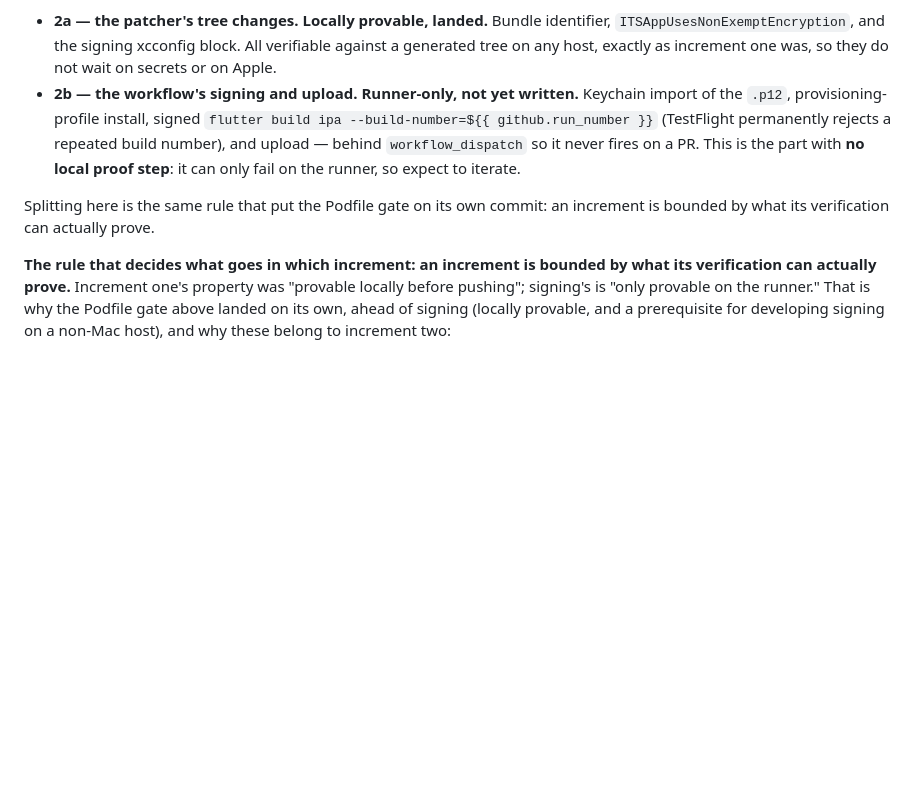
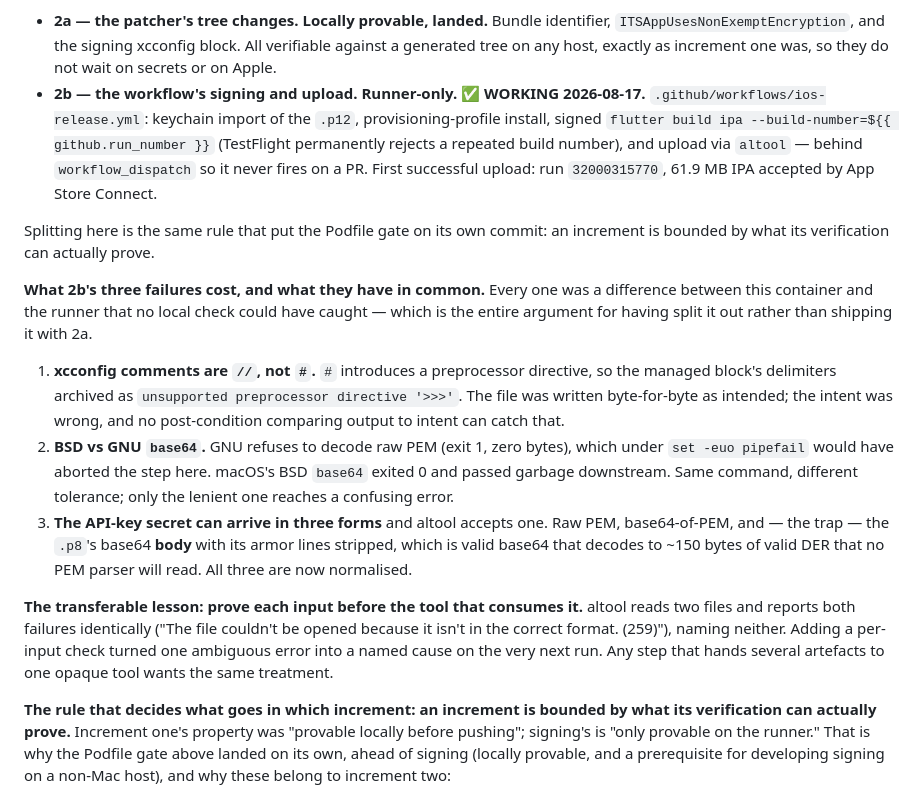
Before and after one commit to floresgl1/golf-swing-analyzer, a Markdown page: ROADMAP.md, the part around the change. Rendered like a GitHub page; blank space fills up the shorter version.

Commit message:
Record 2b as working and what its three failures had in common
First successful TestFlight upload: run 32000315770, 61.9MB IPA
accepted by App Store Connect. The full path -- Windows desk, no Mac,
GitHub Actions macOS runner, signed archive, TestFlight -- is proven.

Records the three failures it took, because they share a property worth
naming: every one was a difference between the development container
and the runner that no local check could have caught. That is the whole
argument for splitting 2b from 2a rather than shipping them together,
and it is the reason to keep splitting future work the same way.

  1. xcconfig comments are // not # -- the file was written exactly as
     intended and the intent was wrong, which no output-vs-intent
     post-condition can detect
  2. BSD base64 accepts input GNU base64 refuses, so the failure could
     not be reproduced locally even in principle
  3. the API key secret arrives in three forms and altool accepts one

Also records the transferable lesson: prove each input before the tool
that consumes it. altool reads two files and reports both failures with
the same message naming neither, and a per-input check converted one
ambiguous error into a named cause on the next run.

Co-Authored-By: Claude Opus 5 <noreply@anthropic.com>

```diff
--- a/ROADMAP.md
+++ b/ROADMAP.md
@@ -442,15 +442,42 @@ cap, and that failure arrives slowly, long after the pipeline looks healthy.
   identifier, `ITSAppUsesNonExemptEncryption`, and the signing xcconfig block.
   All verifiable against a generated tree on any host, exactly as increment one
   was, so they do not wait on secrets or on Apple.
-- **2b — the workflow's signing and upload. Runner-only, not yet written.**
-  Keychain import of the `.p12`, provisioning-profile install, signed
-  `flutter build ipa --build-number=${{ github.run_number }}` (TestFlight
-  permanently rejects a repeated build number), and upload — behind
-  `workflow_dispatch` so it never fires on a PR. This is the part with **no
-  local proof step**: it can only fail on the runner, so expect to iterate.
+- **2b — the workflow's signing and upload. Runner-only. ✅ WORKING
+  2026-08-17.** `.github/workflows/ios-release.yml`: keychain import of the
+  `.p12`, provisioning-profile install, signed `flutter build ipa
+  --build-number=${{ github.run_number }}` (TestFlight permanently rejects a
+  repeated build number), and upload via `altool` — behind `workflow_dispatch`
+  so it never fires on a PR. First successful upload: run `32000315770`,
+  61.9 MB IPA accepted by App Store Connect.
 
 Splitting here is the same rule that put the Podfile gate on its own commit: an
 increment is bounded by what its verification can actually prove.
+
+**What 2b's three failures cost, and what they have in common.** Every one was
+a difference between this container and the runner that no local check could
+have caught — which is the entire argument for having split it out rather than
+shipping it with 2a.
+
+1. **xcconfig comments are `//`, not `#`.** `#` introduces a preprocessor
+   directive, so the managed block's delimiters archived as `unsupported
+   preprocessor directive '>>>'`. The file was written byte-for-byte as
+   intended; the intent was wrong, and no post-condition comparing output to
+   intent can catch that.
+2. **BSD vs GNU `base64`.** GNU refuses to decode raw PEM (exit 1, zero bytes),
+   which under `set -euo pipefail` would have aborted the step here. macOS's
+   BSD `base64` exited 0 and passed garbage downstream. Same command, different
+   tolerance; only the lenient one reaches a confusing error.
+3. **The API-key secret can arrive in three forms** and altool accepts one.
+   Raw PEM, base64-of-PEM, and — the trap — the `.p8`'s base64 **body** with
+   its armor lines stripped, which is valid base64 that decodes to ~150 bytes
+   of valid DER that no PEM parser will read. All three are now normalised.
+
+**The transferable lesson: prove each input before the tool that consumes it.**
+altool reads two files and reports both failures identically ("The file
+couldn't be opened because it isn't in the correct format. (259)"), naming
+neither. Adding a per-input check turned one ambiguous error into a named
+cause on the very next run. Any step that hands several artefacts to one opaque
+tool wants the same treatment.
 
 **The rule that decides what goes in which increment: an increment is bounded
 by what its verification can actually prove.** Increment one's property was
```
